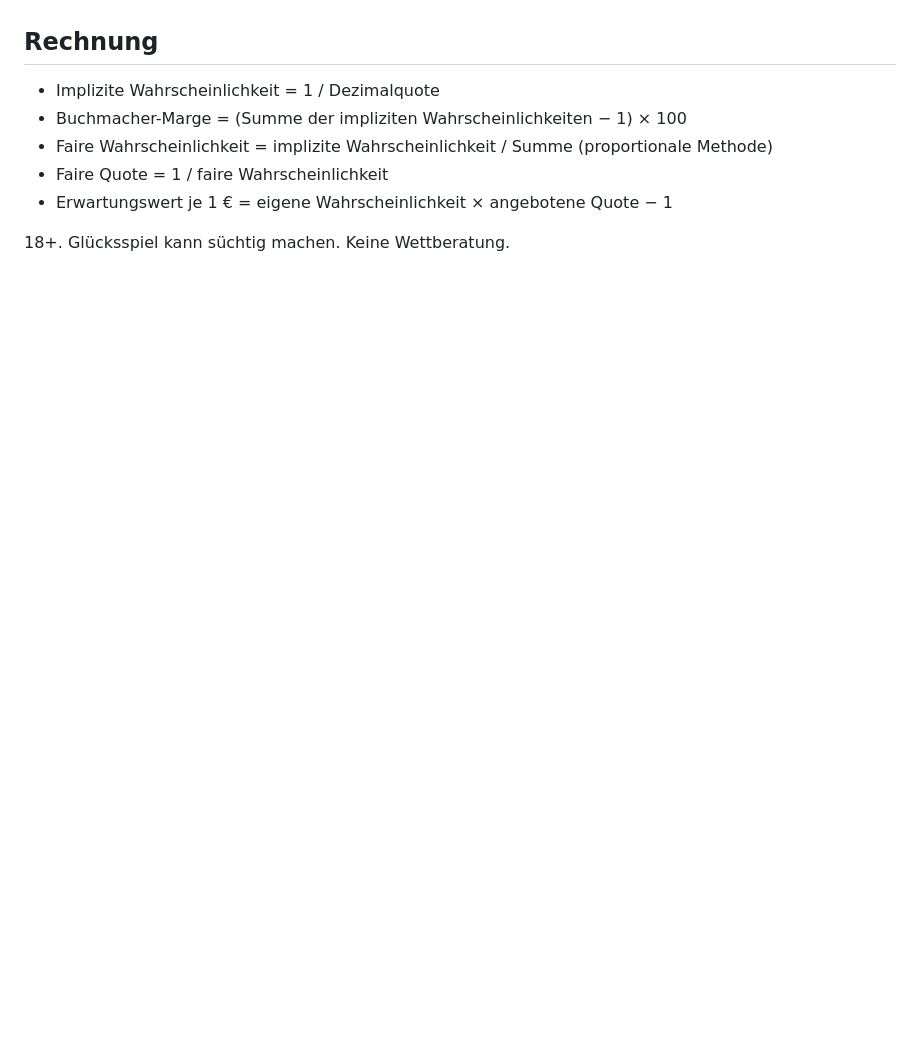
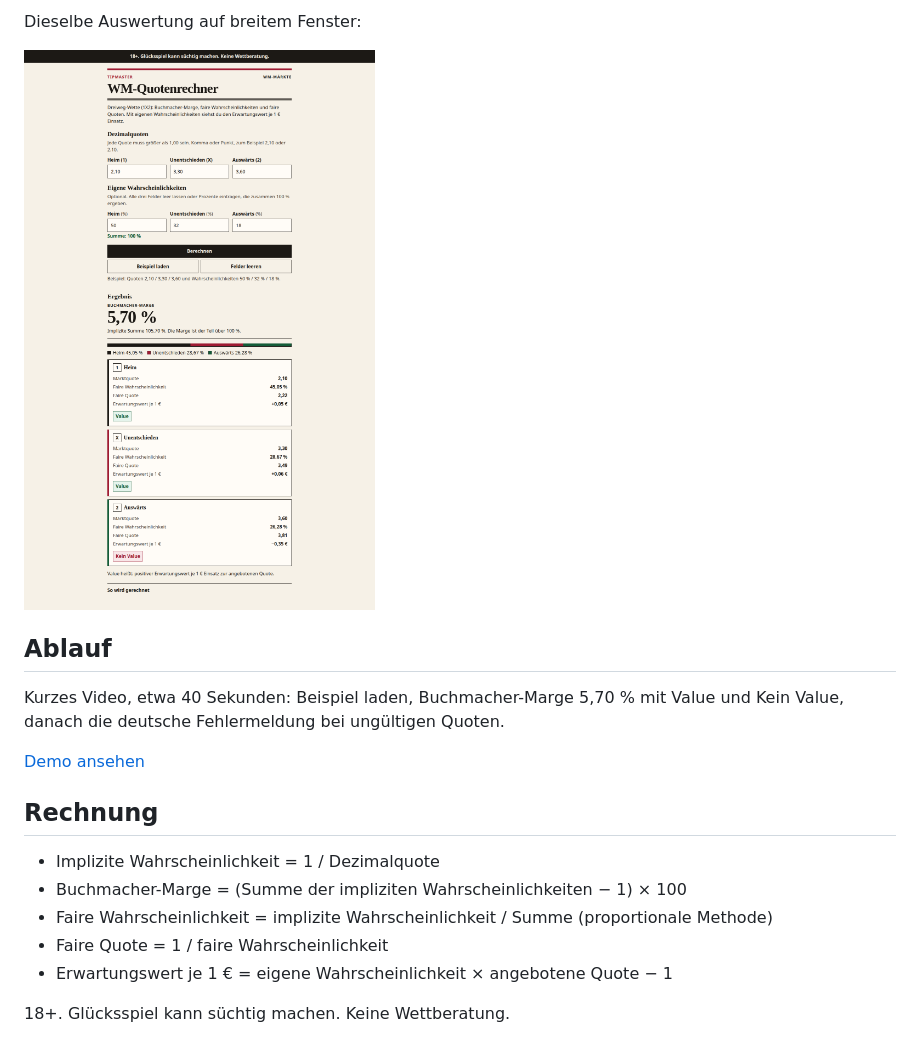
Before and after one commit to alireza-taheriF/REPO, a Markdown page: README.md, the part around one of its changes. Drawn GitHub-style; pictures changed too: docs/screenshots/desktop-ergebnis.png (added); blank space fills up the shorter version.

Commit message:
Add README screenshots and the calculator demo video.
Show the empty form, the value result, German validation errors, and a short walkthrough of Beispiel laden through the error state.

```diff
--- a/README.md
+++ b/README.md
@@ -21,3 +35,13 @@ In der Browser-Konsole laufen drei Selbsttests der Rechenfunktionen.
+Dieselbe Auswertung auf breitem Fenster:
+
+![Ergebnis auf dem Desktop](docs/screenshots/desktop-ergebnis.png)
+
+## Ablauf
+
+Kurzes Video, etwa 40 Sekunden: Beispiel laden, Buchmacher-Marge 5,70 % mit Value und Kein Value, danach die deutsche Fehlermeldung bei ungültigen Quoten.
+
+[Demo ansehen](docs/demo/quotenrechner-beispiel-value-und-fehler.mp4)
+
 ## Rechnung
 
 - Implizite Wahrscheinlichkeit = 1 / Dezimalquote
```
Also changed, not shown: other parts of README.md (+14 -0 lines), docs/screenshots/mobile-ergebnis.png (added), docs/screenshots/mobile-fehler.png (added), docs/screenshots/mobile-leer.png (added), 1 other file.
